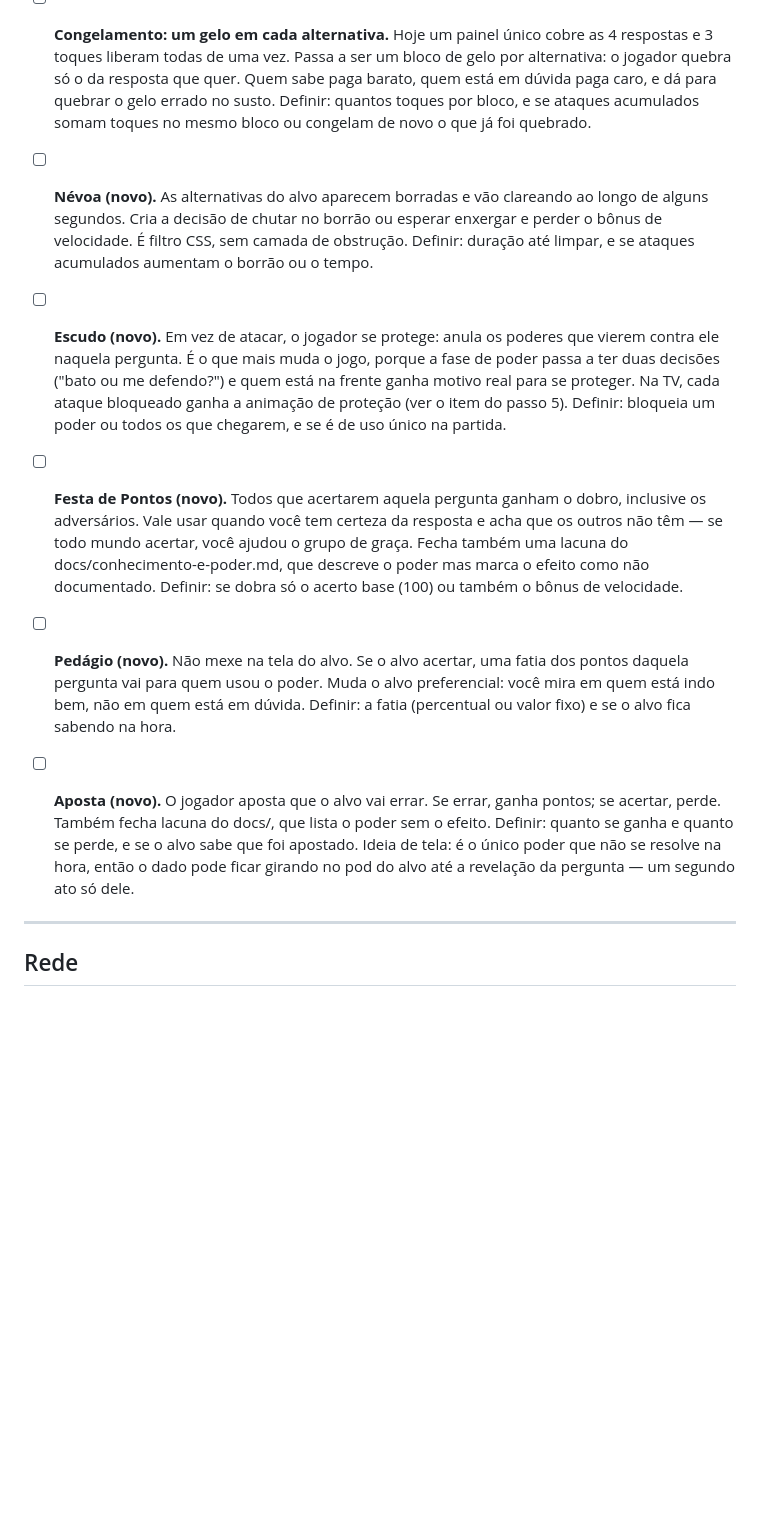
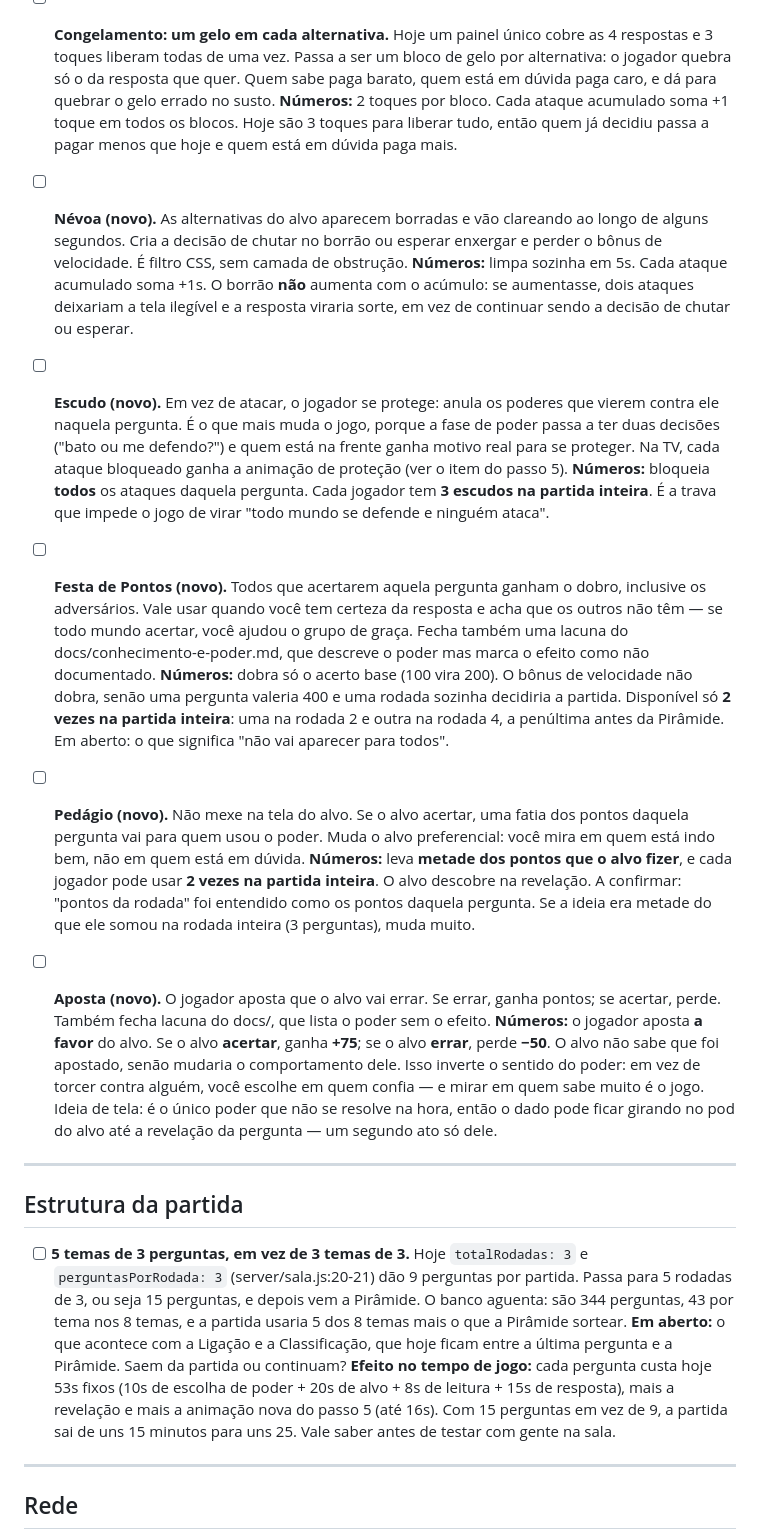
Before and after one commit to zmixtv1/GameConhecimentoEPoder, a Markdown page: upgrade_a_fazer.md, the part around the change. GitHub-like rendering; blank space fills up the shorter version.

Commit message:
Fecha os números dos poderes e registra 5 temas por partida
Névoa limpa em 5s, +1s por ataque acumulado. Escudo bloqueia tudo, 3 por
partida. Pedágio leva metade dos pontos do alvo, 2 usos por partida. Festa de
Pontos dobra só o acerto base, nas rodadas 2 e 4.

A Aposta inverte de sentido: passa a ser a favor do alvo, +75 se ele acertar e
-50 se errar. Em vez de torcer contra alguém, o jogador escolhe em quem
confia.

A partida vai de 3 para 5 temas de 3 perguntas, 15 no total antes da Pirâmide.
Fica em aberto o que acontece com a Ligação e a Classificação.

Co-Authored-By: Claude Opus 5 <noreply@anthropic.com>

```diff
--- a/upgrade_a_fazer.md
+++ b/upgrade_a_fazer.md
@@ -73,38 +73,69 @@ public/controlador/controlador.js:1038.
       respostas e 3 toques liberam todas de uma vez. Passa a ser um bloco de gelo por
       alternativa: o jogador quebra só o da resposta que quer. Quem sabe paga barato,
       quem está em dúvida paga caro, e dá para quebrar o gelo errado no susto.
-      Definir: quantos toques por bloco, e se ataques acumulados somam toques no mesmo
-      bloco ou congelam de novo o que já foi quebrado.
+      **Números:** 2 toques por bloco. Cada ataque acumulado soma +1 toque em todos os
+      blocos. Hoje são 3 toques para liberar tudo, então quem já decidiu passa a pagar
+      menos que hoje e quem está em dúvida paga mais.
 
 - [ ] **Névoa (novo).** As alternativas do alvo aparecem borradas e vão clareando ao
       longo de alguns segundos. Cria a decisão de chutar no borrão ou esperar enxergar e
       perder o bônus de velocidade. É filtro CSS, sem camada de obstrução.
-      Definir: duração até limpar, e se ataques acumulados aumentam o borrão ou o tempo.
+      **Números:** limpa sozinha em 5s. Cada ataque acumulado soma +1s. O borrão **não**
+      aumenta com o acúmulo: se aumentasse, dois ataques deixariam a tela ilegível e a
+      resposta viraria sorte, em vez de continuar sendo a decisão de chutar ou esperar.
 
 - [ ] **Escudo (novo).** Em vez de atacar, o jogador se protege: anula os poderes que
       vierem contra ele naquela pergunta. É o que mais muda o jogo, porque a fase de
       poder passa a ter duas decisões ("bato ou me defendo?") e quem está na frente
       ganha motivo real para se proteger. Na TV, cada ataque bloqueado ganha a animação
       de proteção (ver o item do passo 5).
-      Definir: bloqueia um poder ou todos os que chegarem, e se é de uso único na partida.
+      **Números:** bloqueia **todos** os ataques daquela pergunta. Cada jogador tem **3
+      escudos na partida inteira**. É a trava que impede o jogo de virar "todo mundo se
+      defende e ninguém ataca".
 
 - [ ] **Festa de Pontos (novo).** Todos que acertarem aquela pergunta ganham o dobro,
       inclusive os adversários. Vale usar quando você tem certeza da resposta e acha que
       os outros não têm — se todo mundo acertar, você ajudou o grupo de graça.
       Fecha também uma lacuna do docs/conhecimento-e-poder.md, que descreve o poder mas
       marca o efeito como não documentado.
-      Definir: se dobra só o acerto base (100) ou também o bônus de velocidade.
+      **Números:** dobra só o acerto base (100 vira 200). O bônus de velocidade não dobra,
+      senão uma pergunta valeria 400 e uma rodada sozinha decidiria a partida.
+      Disponível só **2 vezes na partida inteira**: uma na rodada 2 e outra na rodada 4,
+      a penúltima antes da Pirâmide.
+      Em aberto: o que significa "não vai aparecer para todos".
 
 - [ ] **Pedágio (novo).** Não mexe na tela do alvo. Se o alvo acertar, uma fatia dos
       pontos daquela pergunta vai para quem usou o poder. Muda o alvo preferencial: você
       mira em quem está indo bem, não em quem está em dúvida.
-      Definir: a fatia (percentual ou valor fixo) e se o alvo fica sabendo na hora.
+      **Números:** leva **metade dos pontos que o alvo fizer**, e cada jogador pode usar
+      **2 vezes na partida inteira**. O alvo descobre na revelação.
+      A confirmar: "pontos da rodada" foi entendido como os pontos daquela pergunta. Se
+      a ideia era metade do que ele somou na rodada inteira (3 perguntas), muda muito.
 
 - [ ] **Aposta (novo).** O jogador aposta que o alvo vai errar. Se errar, ganha pontos;
       se acertar, perde. Também fecha lacuna do docs/, que lista o poder sem o efeito.
-      Definir: quanto se ganha e quanto se perde, e se o alvo sabe que foi apostado.
+      **Números:** o jogador aposta **a favor** do alvo. Se o alvo **acertar**, ganha
+      **+75**; se o alvo **errar**, perde **−50**. O alvo não sabe que foi apostado, senão
+      mudaria o comportamento dele. Isso inverte o sentido do poder: em vez de torcer
+      contra alguém, você escolhe em quem confia — e mirar em quem sabe muito é o jogo.
       Ideia de tela: é o único poder que não se resolve na hora, então o dado pode ficar
       girando no pod do alvo até a revelação da pergunta — um segundo ato só dele.
+
+---
+
+## Estrutura da partida
+
+- [ ] **5 temas de 3 perguntas, em vez de 3 temas de 3.** Hoje `totalRodadas: 3` e
+      `perguntasPorRodada: 3` (server/sala.js:20-21) dão 9 perguntas por partida. Passa
+      para 5 rodadas de 3, ou seja 15 perguntas, e depois vem a Pirâmide.
+      O banco aguenta: são 344 perguntas, 43 por tema nos 8 temas, e a partida usaria 5
+      dos 8 temas mais o que a Pirâmide sortear.
+      **Em aberto:** o que acontece com a Ligação e a Classificação, que hoje ficam entre
+      a última pergunta e a Pirâmide. Saem da partida ou continuam?
+      **Efeito no tempo de jogo:** cada pergunta custa hoje 53s fixos (10s de escolha de
+      poder + 20s de alvo + 8s de leitura + 15s de resposta), mais a revelação e mais a
+      animação nova do passo 5 (até 16s). Com 15 perguntas em vez de 9, a partida sai de
+      uns 15 minutos para uns 25. Vale saber antes de testar com gente na sala.
 
 ---
 
```
